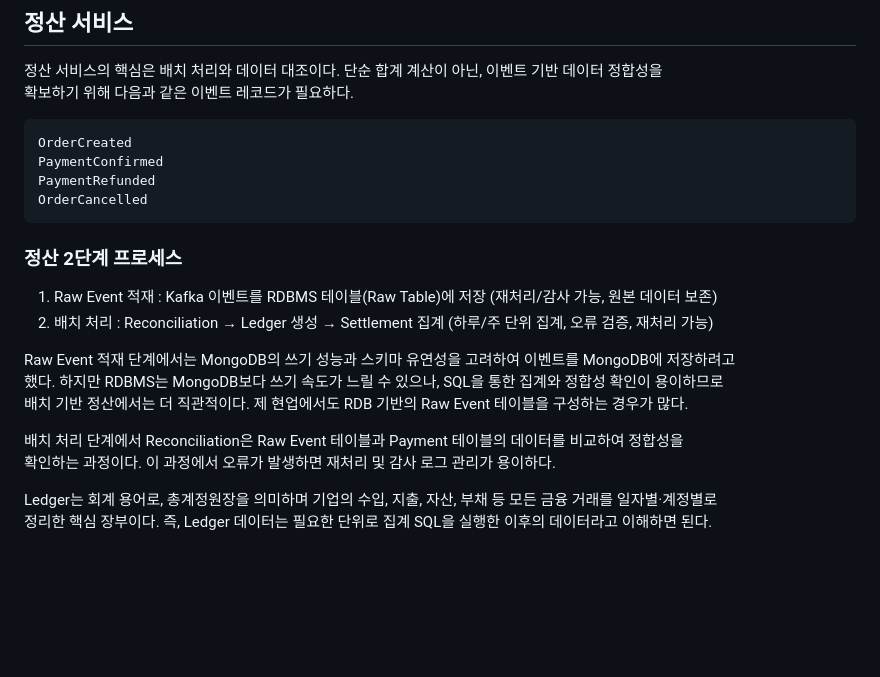
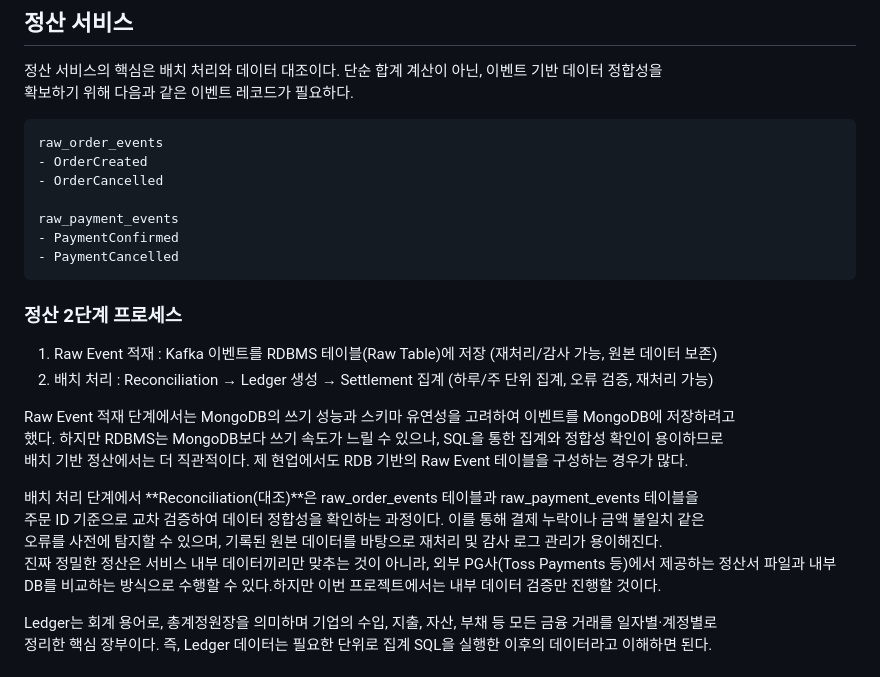
Before and after one commit to gr1993/ecommerce-data-platform, a Markdown page: README.md, the part around the change. Rendered like a GitHub page; blank space fills up the shorter version.

Commit message:
docs: 정산 2단계 프로세스 문구 수정

````diff
--- a/README.md
+++ b/README.md
@@ -61,10 +61,13 @@ Analytics --> Warehouse
 확보하기 위해 다음과 같은 이벤트 레코드가 필요하다.
 
 ```
-OrderCreated
-PaymentConfirmed
-PaymentRefunded
-OrderCancelled
+raw_order_events
+- OrderCreated
+- OrderCancelled
+
+raw_payment_events
+- PaymentConfirmed
+- PaymentCancelled
 ```
 
 ### 정산 2단계 프로세스
@@ -75,8 +78,10 @@ Raw Event 적재 단계에서는 MongoDB의 쓰기 성능과 스키마 유연성
 했다. 하지만 RDBMS는 MongoDB보다 쓰기 속도가 느릴 수 있으나, SQL을 통한 집계와 정합성 확인이 용이하므로
 배치 기반 정산에서는 더 직관적이다. 제 현업에서도 RDB 기반의 Raw Event 테이블을 구성하는 경우가 많다.
 
-배치 처리 단계에서 Reconciliation은 Raw Event 테이블과 Payment 테이블의 데이터를 비교하여 정합성을
-확인하는 과정이다. 이 과정에서 오류가 발생하면 재처리 및 감사 로그 관리가 용이하다.
+배치 처리 단계에서 **Reconciliation(대조)**은 raw_order_events 테이블과 raw_payment_events 테이블을
+주문 ID 기준으로 교차 검증하여 데이터 정합성을 확인하는 과정이다. 이를 통해 결제 누락이나 금액 불일치 같은
+오류를 사전에 탐지할 수 있으며, 기록된 원본 데이터를 바탕으로 재처리 및 감사 로그 관리가 용이해진다.
+진짜 정밀한 정산은 서비스 내부 데이터끼리만 맞추는 것이 아니라, 외부 PG사(Toss Payments 등)에서 제공하는 정산서  파일과 내부 DB를 비교하는 방식으로 수행할 수 있다.하지만 이번 프로젝트에서는 내부 데이터 검증만 진행할 것이다.
 
 Ledger는 회계 용어로, 총계정원장을 의미하며 기업의 수입, 지출, 자산, 부채 등 모든 금융 거래를 일자별·계정별로
 정리한 핵심 장부이다. 즉, Ledger 데이터는 필요한 단위로 집계 SQL을 실행한 이후의 데이터라고 이해하면 된다.
````
